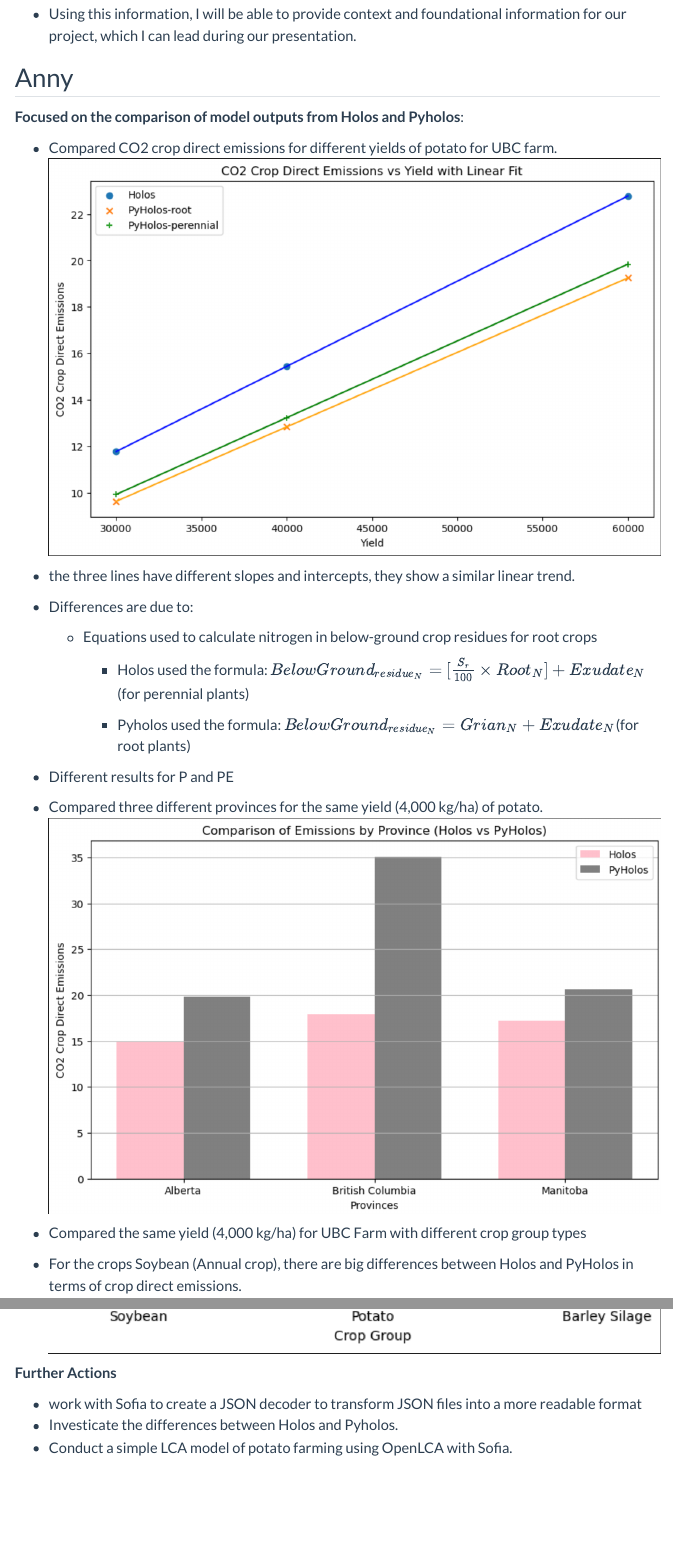
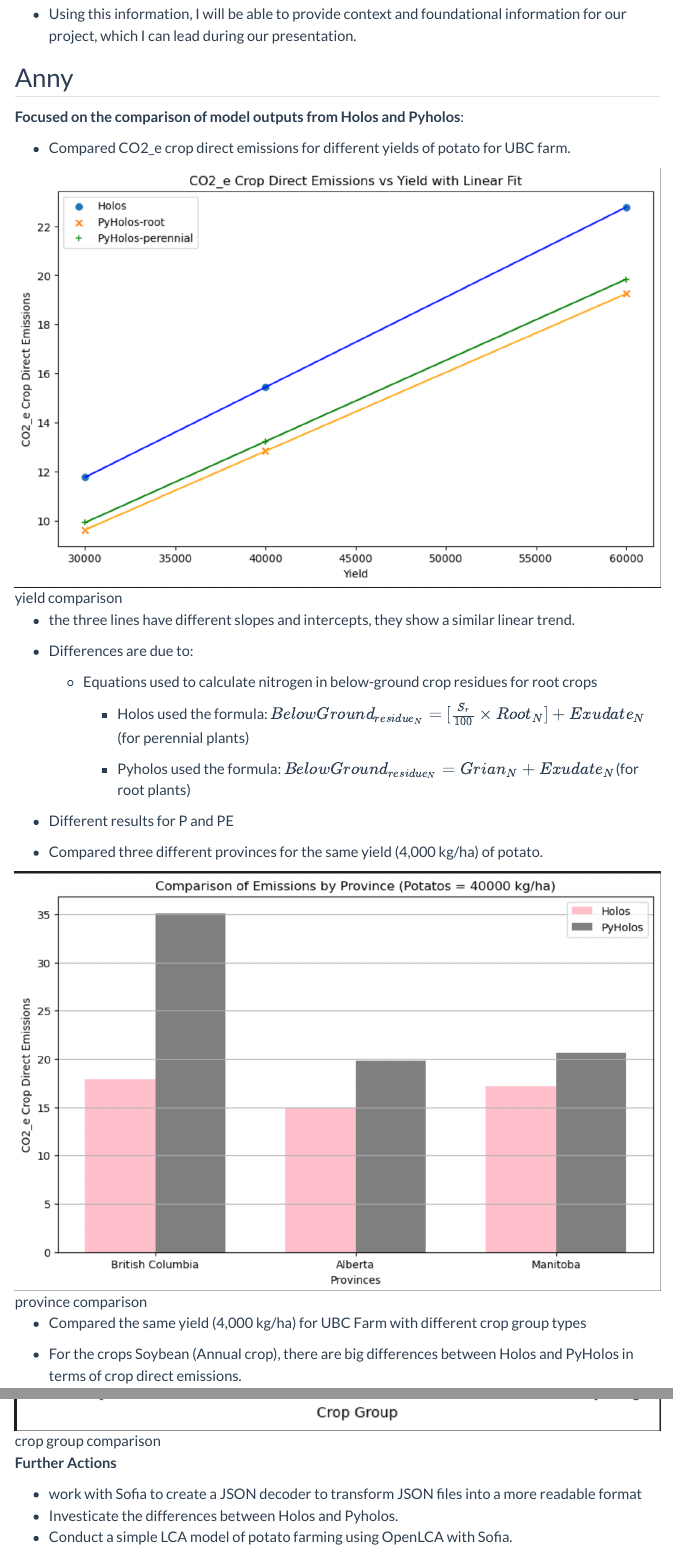
Before and after one commit to Annywm/ClimateSolution, a Quarto document (progress.qmd): the page in a window 1100 px wide, from 720 px down, and a second part further down, joined at a grey line. Rendered offline with R 4.5, knitr and Pandoc in place of Quarto, with nearby package versions; menus at the side of the page are left out.

Commit message:
change progress.qmd

```diff
--- a/progress.qmd
+++ b/progress.qmd
@@ -32,8 +32,9 @@ Specifically, I have:
 
 **Focused on the comparison of model outputs from Holos and Pyholos**:
 
-- Compared CO2 crop direct emissions for different yields of potato for UBC farm.
-![yield comparison](different yield.png)
+- Compared CO2_e crop direct emissions for different yields of potato for UBC farm.
+
+![yield comparison](different_yield.png)
 
 - the three lines have different slopes and intercepts, they show a similar linear trend.
 - Differences are due to:
@@ -45,14 +46,16 @@ Specifically, I have:
 - Different results for P and PE
 
 - Compared three different provinces for the same yield (4,000 kg/ha) of potato.
-![province comparison](different province.png)
+
+![province comparison](different_province.png)
 
 - Compared the same yield (4,000 kg/ha) for UBC Farm with different crop group types
 
 - For the crops Soybean (Annual crop), there are big differences between Holos and PyHolos in terms of crop direct emissions.
 
 - The result from Holos and PyHolos for Potato (root crop) and Baley Silage (silage) are approximately similar.
-![crop group comparison](different crop group.png)
+
+![crop group comparison](different_group.png)
 
 **Further Actions**
 
```
Also changed, not shown: different crop group.png (deleted), different province.png (deleted), different yield.png (deleted), different_group.png (added), different_province.png (added), different_yield.png (added), 5 other files.
